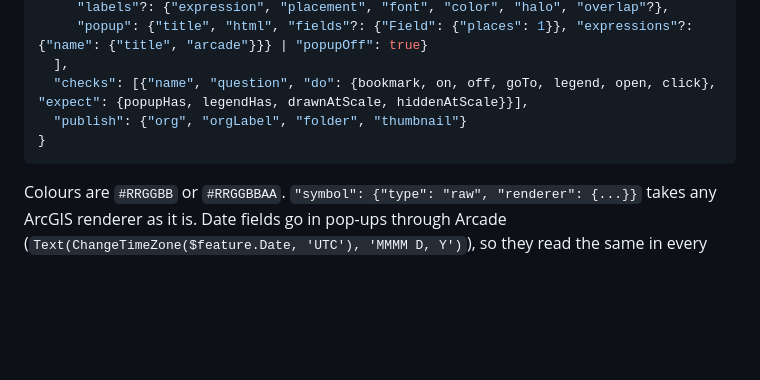
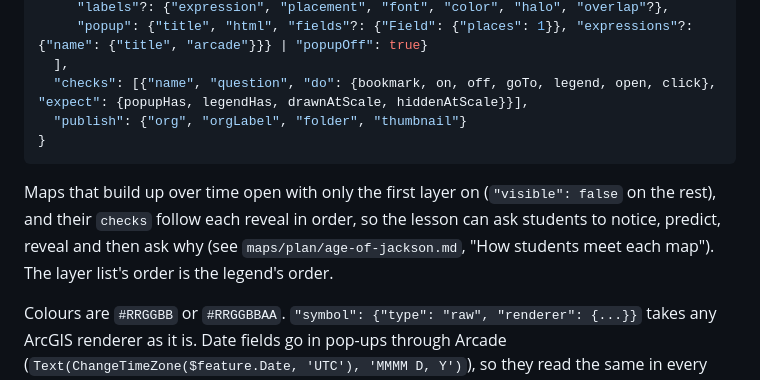
Before and after one commit to jsawle/lessons, a Markdown page: maps/specs/README.md, the part around the change. Rendered like a GitHub page; blank space fills up the shorter version.

````diff
--- a/maps/specs/README.md
+++ b/maps/specs/README.md
@@ -33,6 +33,8 @@ A map spec describes one web map in plain JSON: its item details, basemap, openi
 }
 ```
 
+Maps that build up over time open with only the first layer on (`"visible": false` on the rest), and their `checks` follow each reveal in order, so the lesson can ask students to notice, predict, reveal and then ask why (see `maps/plan/age-of-jackson.md`, "How students meet each map"). The layer list's order is the legend's order.
+
 Colours are `#RRGGBB` or `#RRGGBBAA`. `"symbol": {"type": "raw", "renderer": {...}}` takes any ArcGIS renderer as it is. Date fields go in pop-ups through Arcade (`Text(ChangeTimeZone($feature.Date, 'UTC'), 'MMMM D, Y')`), so they read the same in every time zone; the builder warns otherwise.
 
 ## Signing in on your computer
````
Also changed, not shown: maps/plan/age-of-jackson.md (+26 -1 lines).
